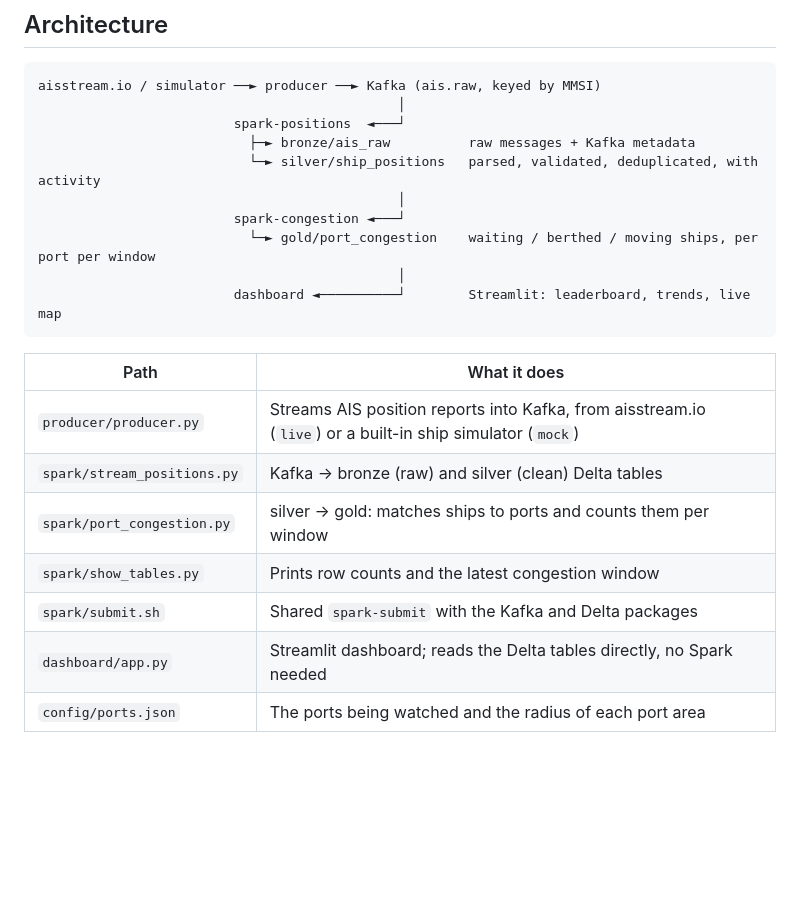
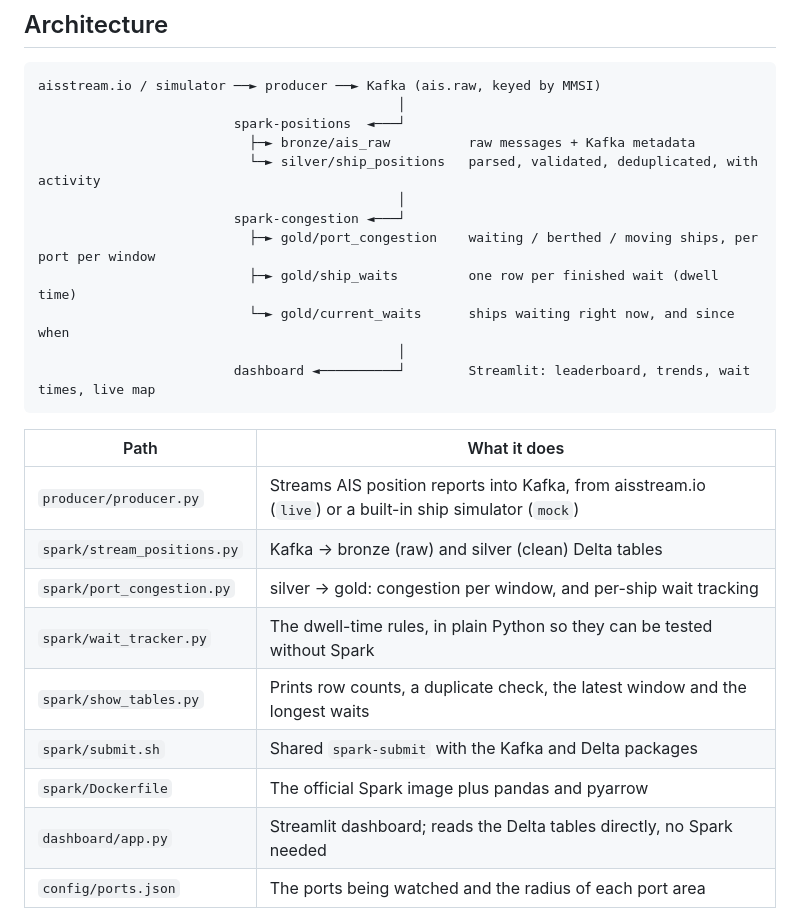
Before and after one commit to mauryapriyanshu181/ais-port-congestion-pipeline, a Markdown page: README.md, the part around one of its changes. GitHub-like rendering; blank space fills up the shorter version.

````diff
--- a/README.md
+++ b/README.md
@@ -24,18 +26,22 @@ aisstream.io / simulator ──► producer ──► Kafka (ais.raw, keyed by M
                            └─► silver/ship_positions   parsed, validated, deduplicated, with activity
                                               │
                          spark-congestion ◄───┘
-                           └─► gold/port_congestion    waiting / berthed / moving ships, per port per window
+                           ├─► gold/port_congestion    waiting / berthed / moving ships, per port per window
+                           ├─► gold/ship_waits         one row per finished wait (dwell time)
+                           └─► gold/current_waits      ships waiting right now, and since when
                                               │
-                         dashboard ◄──────────┘        Streamlit: leaderboard, trends, live map
+                         dashboard ◄──────────┘        Streamlit: leaderboard, trends, wait times, live map
 ```
 
 | Path | What it does |
 |---|---|
 | `producer/producer.py` | Streams AIS position reports into Kafka, from aisstream.io (`live`) or a built-in ship simulator (`mock`) |
 | `spark/stream_positions.py` | Kafka → bronze (raw) and silver (clean) Delta tables |
-| `spark/port_congestion.py` | silver → gold: matches ships to ports and counts them per window |
-| `spark/show_tables.py` | Prints row counts and the latest congestion window |
+| `spark/port_congestion.py` | silver → gold: congestion per window, and per-ship wait tracking |
+| `spark/wait_tracker.py` | The dwell-time rules, in plain Python so they can be tested without Spark |
+| `spark/show_tables.py` | Prints row counts, a duplicate check, the latest window and the longest waits |
 | `spark/submit.sh` | Shared `spark-submit` with the Kafka and Delta packages |
+| `spark/Dockerfile` | The official Spark image plus pandas and pyarrow |
 | `dashboard/app.py` | Streamlit dashboard; reads the Delta tables directly, no Spark needed |
 | `config/ports.json` | The ports being watched and the radius of each port area |
 | `docker-compose.yml` | Kafka (KRaft), Kafka UI, producer, both Spark jobs and the dashboard |
````
Also changed, not shown: other parts of README.md (+50 -10 lines), docs/dashboard.png (added).
